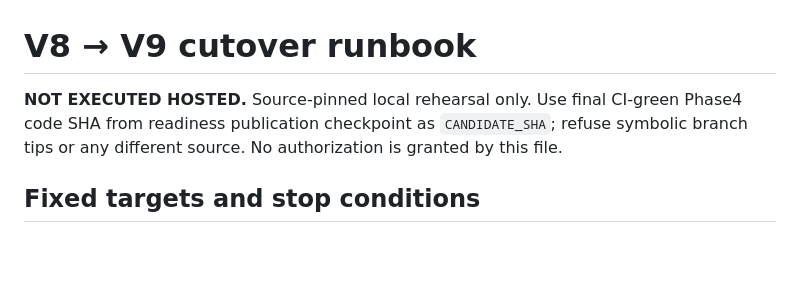
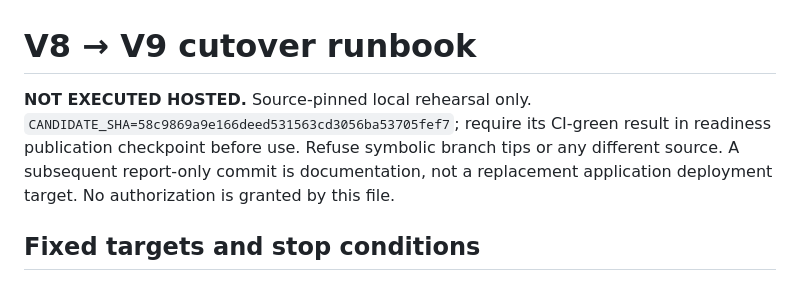
Before and after one commit to ANIRUDDH-001/OrderTruth, a Markdown page: reports/PHASE4_V9_CUTOVER_RUNBOOK.md, the part around the change. GitHub-like rendering; blank space fills up the shorter version.

```diff
--- a/reports/PHASE4_V9_CUTOVER_RUNBOOK.md
+++ b/reports/PHASE4_V9_CUTOVER_RUNBOOK.md
@@ -1,6 +1,6 @@
 # V8 → V9 cutover runbook
 
-**NOT EXECUTED HOSTED.** Source-pinned local rehearsal only. Use final CI-green Phase4 code SHA from readiness publication checkpoint as `CANDIDATE_SHA`; refuse symbolic branch tips or any different source. No authorization is granted by this file.
+**NOT EXECUTED HOSTED.** Source-pinned local rehearsal only. `CANDIDATE_SHA=58c9869a9e166deed531563cd3056ba53705fef7`; require its CI-green result in readiness publication checkpoint before use. Refuse symbolic branch tips or any different source. A subsequent report-only commit is documentation, not a replacement application deployment target. No authorization is granted by this file.
 
 ## Fixed targets and stop conditions
 
```
Also changed, not shown: reports/PHASE4_BROWSER_QUALIFICATION.md (+4 -0 lines), reports/PHASE4_HOSTED_READINESS.md (+14 -2 lines).
